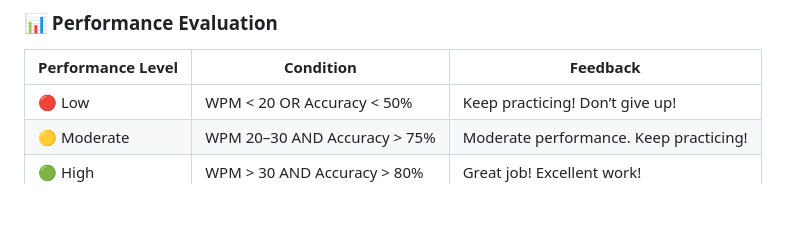
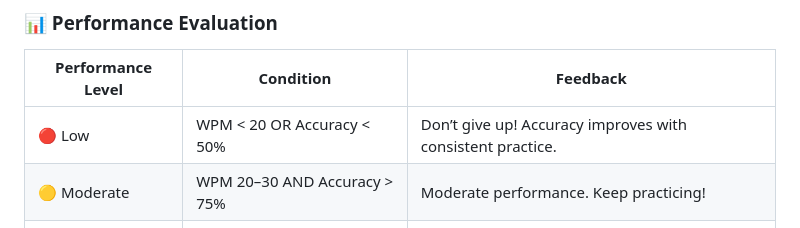
Before and after one commit to Kasunibhagya18/Interactive_Web_App, a Markdown page: README.md, the part around the change. Drawn GitHub-style; blank space fills up the shorter version.

```diff
--- a/README.md
+++ b/README.md
@@ -55,7 +55,7 @@ The application includes:
 
 | Performance Level | Condition | Feedback |
 |------------------|----------|---------|
-| 🔴 Low | WPM < 20 OR Accuracy < 50% | Keep practicing! Don’t give up! |
+| 🔴 Low | WPM < 20 OR Accuracy < 50% | Don’t give up! Accuracy improves with consistent practice. |
 | 🟡 Moderate | WPM 20–30 AND Accuracy > 75% | Moderate performance. Keep practicing! |
 | 🟢 High | WPM > 30 AND Accuracy > 80% | Great job! Excellent work! |
 
```
